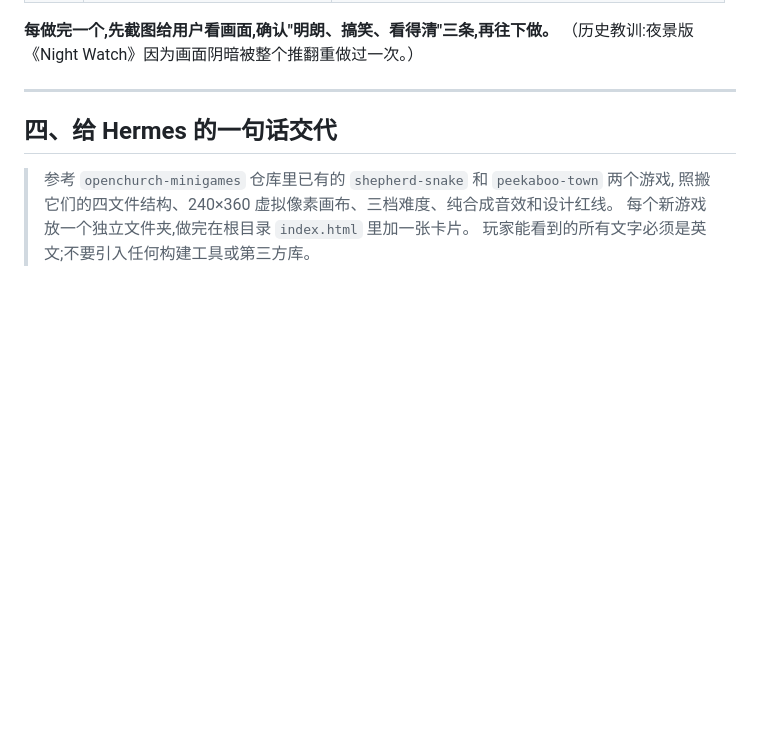
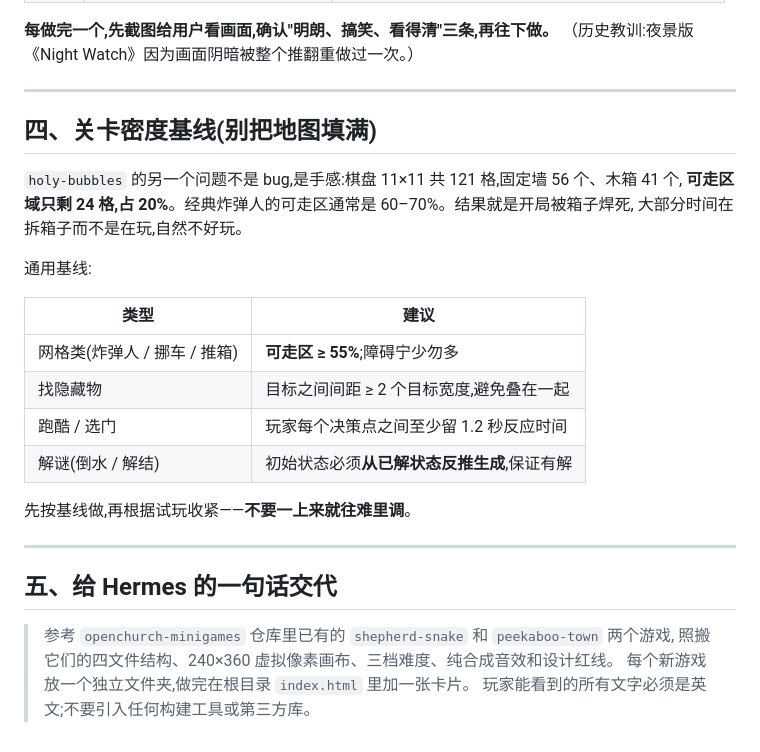
Before and after one commit to MofaceJojo/openchurch-minigames, a Markdown page: docs/ad-game-specs.md, the part around one of its changes. GitHub-like rendering; blank space fills up the shorter version.

```diff
--- a/docs/ad-game-specs.md
+++ b/docs/ad-game-specs.md
@@ -269,7 +325,26 @@ function toVirtual(e) {
 
 ---
 
-## 四、给 Hermes 的一句话交代
+## 四、关卡密度基线(别把地图填满)
+
+`holy-bubbles` 的另一个问题不是 bug,是手感:棋盘 11×11 共 121 格,固定墙 56 个、木箱 41 个,
+**可走区域只剩 24 格,占 20%**。经典炸弹人的可走区通常是 60–70%。结果就是开局被箱子焊死,
+大部分时间在拆箱子而不是在玩,自然不好玩。
+
+通用基线:
+
+| 类型 | 建议 |
+| --- | --- |
+| 网格类(炸弹人 / 挪车 / 推箱) | **可走区 ≥ 55%**;障碍宁少勿多 |
+| 找隐藏物 | 目标之间间距 ≥ 2 个目标宽度,避免叠在一起 |
+| 跑酷 / 选门 | 玩家每个决策点之间至少留 1.2 秒反应时间 |
+| 解谜(倒水 / 解结) | 初始状态必须**从已解状态反推生成**,保证有解 |
+
+先按基线做,再根据试玩收紧——**不要一上来就往难里调**。
+
+---
+
+## 五、给 Hermes 的一句话交代
 
 > 参考 `openchurch-minigames` 仓库里已有的 `shepherd-snake` 和 `peekaboo-town` 两个游戏,
 > 照搬它们的四文件结构、240×360 虚拟像素画布、三档难度、纯合成音效和设计红线。
```
Also changed, not shown: other parts of docs/ad-game-specs.md (+56 -0 lines).
